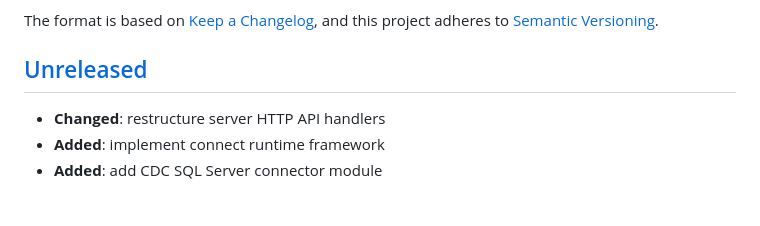
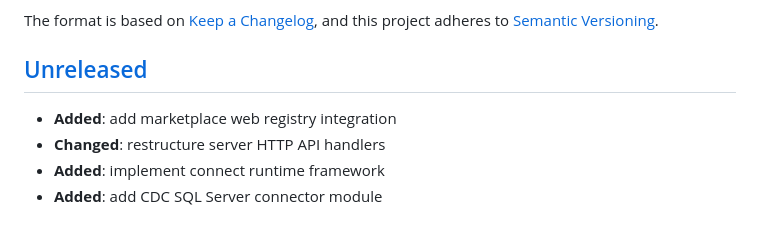
Before and after one commit to StreamLineLabs/streamline, a Markdown page: CHANGELOG.md, the part around the change. Drawn GitHub-style.

Commit message:
feat: add marketplace web registry integration

```diff
--- a/CHANGELOG.md
+++ b/CHANGELOG.md
@@ -6,6 +6,7 @@ The format is based on [Keep a Changelog](https://keepachangelog.com/en/1.1.0/),
 and this project adheres to [Semantic Versioning](https://semver.org/spec/v2.0.0.html).
 
 ## [Unreleased]
+- **Added**: add marketplace web registry integration
 - **Changed**: restructure server HTTP API handlers
 - **Added**: implement connect runtime framework
 - **Added**: add CDC SQL Server connector module
```
